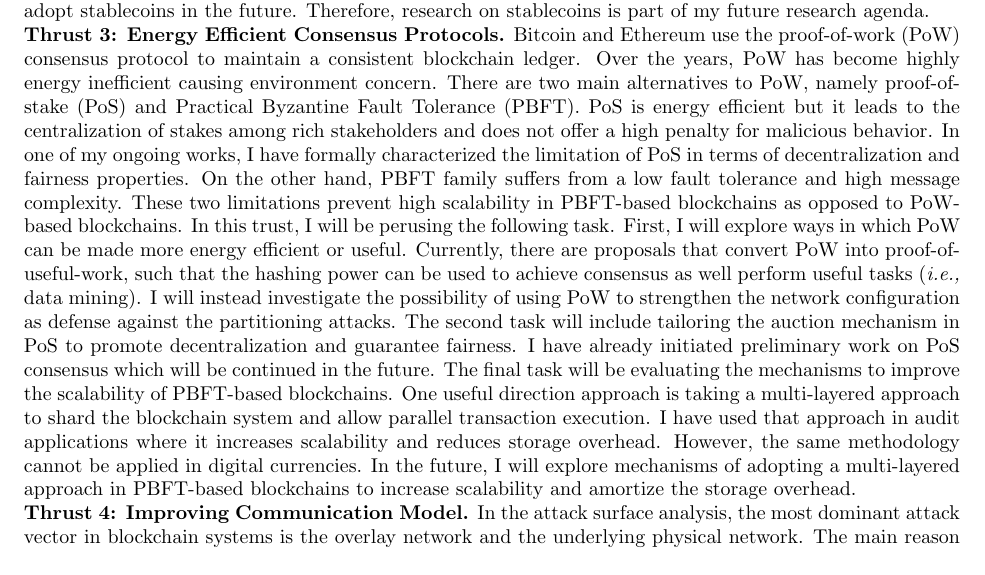
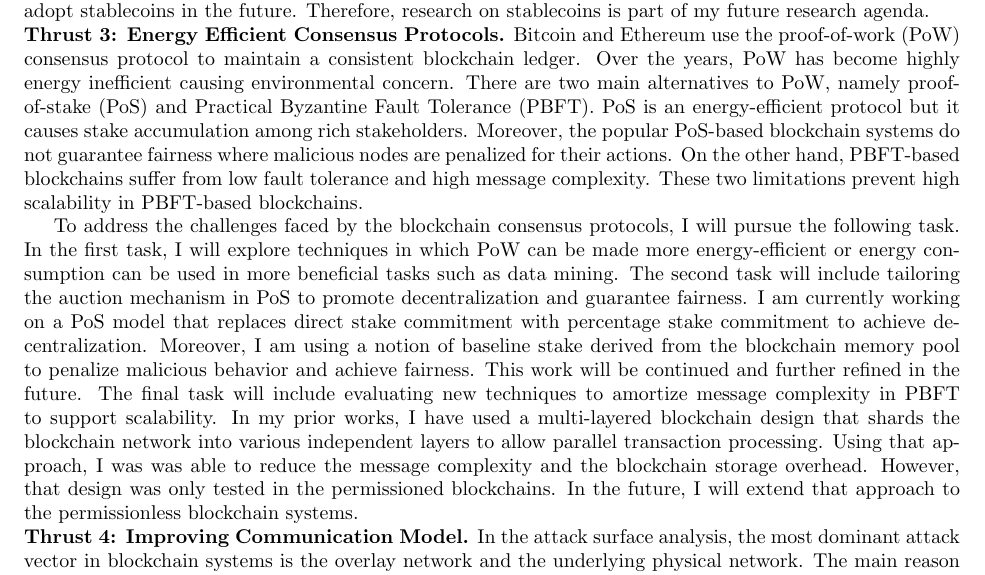
Before and after one commit to beingmsaad/-Saad-Research-Teaching-Statement, a LaTeX document (Research.tex): part of page 4 of 6, cut so that both start at the same text. Compiled offline with pdfLaTeX.

Commit message:
Updates from Overleaf

```diff
--- a/Research.tex
+++ b/Research.tex
@@ -56,7 +56,10 @@ In this thrust, I will perform two research tasks to solve these challenges. Fir
 \BfPara{Thrust 2: Stablecoins} Price volatility is a major problem in Bitcoin and Ethereum. To stabilize price fluctuations, major companies are coming forward with the idea of a stablecoins such as Facebook's Libra. The key concept behind stablecoins is that stakeholders will be allowed to regulate the price of the cryptocurrency tokens. A natural caveat of this model is that challenges decentralization by delegating authority to a group of stakeholders. Therefore, stablecoins only work in a permissioned blockchain model, which is known to have weaker notions of privacy and anonymity. The key research question then becomes can we achieve stronger notions of privacy, anonymity, and decentralization in stablecoins? To answer this question, I will perform the following three tasks. In the first task, I will formally analyze the privacy and anonymity benchmarks set by the permissionless blockchain systems such as Bitcoin and Zcash. In the second task, I will study the key constructs of {\em permissioned} blockchains that bind user identity to user behavior. In the third task, I will use cryptographic primitives such as non-interactive zero-knowledge proofs to develop new behavior tracking models that are independent of the user identity. In other words, we can leverage the benefits of permissioned blockchains while maintaining the privacy-preserving models of the permissionless blockchains. In my industrial collaborations, I have observed that the financial systems are motivated to adopt stablecoins in the future. Therefore, research on stablecoins is part of my future research agenda.
 
 
-\BfPara{Thrust 3: Energy Efficient Consensus Protocols} Bitcoin and Ethereum use the proof-of-work (PoW) consensus protocol to maintain a consistent blockchain ledger. Over the years, PoW has become highly energy inefficient causing environment concern. There are two main alternatives to PoW, namely proof-of-stake (PoS) and Practical Byzantine Fault Tolerance (PBFT). PoS is energy efficient but it leads to the centralization of stakes among rich stakeholders and does not offer a high penalty for malicious behavior. In one of my ongoing works, I have formally characterized the limitation of PoS in terms of decentralization and fairness properties. On the other hand, PBFT family suffers from a low fault tolerance and high message complexity. These two limitations prevent high scalability in PBFT-based blockchains as opposed to PoW-based blockchains. In this trust, I will be perusing the following task. First, I will explore ways in which PoW can be made more energy efficient or useful. Currently, there are proposals that convert PoW into proof-of-useful-work, such that the hashing power can be used to achieve consensus as well perform useful tasks ({\em i.e.,} data mining). I will instead investigate the possibility of using PoW to strengthen the network configuration as defense against the partitioning attacks. The second task will include tailoring the auction mechanism in PoS to promote decentralization and guarantee fairness. I have already initiated preliminary work on PoS consensus which will be continued in the future. The final task will be evaluating the mechanisms to improve the scalability of PBFT-based blockchains. One useful direction approach is taking a multi-layered approach to shard the blockchain system and allow parallel transaction execution. I have used that approach in audit applications where it increases scalability and reduces storage overhead. However, the same methodology cannot be applied in digital currencies.  In the future, I will explore mechanisms of adopting a multi-layered approach in PBFT-based blockchains to increase scalability and amortize the storage overhead.
+\BfPara{Thrust 3: Energy Efficient Consensus Protocols} Bitcoin and Ethereum use the proof-of-work (PoW) consensus protocol to maintain a consistent blockchain ledger. Over the years, PoW has become highly energy inefficient causing environmental concern. There are two main alternatives to PoW, namely proof-of-stake (PoS) and Practical Byzantine Fault Tolerance (PBFT). PoS is an energy-efficient protocol but it causes stake accumulation among rich stakeholders. Moreover, the popular PoS-based blockchain systems do not guarantee fairness where malicious nodes are penalized for their actions. On the other hand, PBFT-based blockchains suffer from low fault tolerance and high message complexity. These two limitations prevent high scalability in PBFT-based blockchains.
+
+
+To address the challenges faced by the blockchain consensus protocols, I will pursue the following task. In the first task, I will explore techniques in which PoW can be made more energy-efficient or energy consumption can be used in more beneficial tasks such as data mining. The second task will include tailoring the auction mechanism in PoS to promote decentralization and guarantee fairness. I am currently working on a PoS model that replaces direct stake commitment with percentage stake commitment to achieve decentralization. Moreover, I am using a notion of baseline stake derived from the blockchain memory pool to penalize malicious behavior and achieve fairness. This work will be continued and further refined in the future. The final task will include evaluating new techniques to amortize message complexity in PBFT to support scalability. In my prior works, I have used a multi-layered blockchain design that shards the blockchain network into various independent layers to allow parallel transaction processing. Using that approach, I was was able to reduce the message complexity and the blockchain storage overhead. However, that design was only tested in the permissioned blockchains. In the future, I will extend that approach to the permissionless blockchain systems.
 
 
 
```
